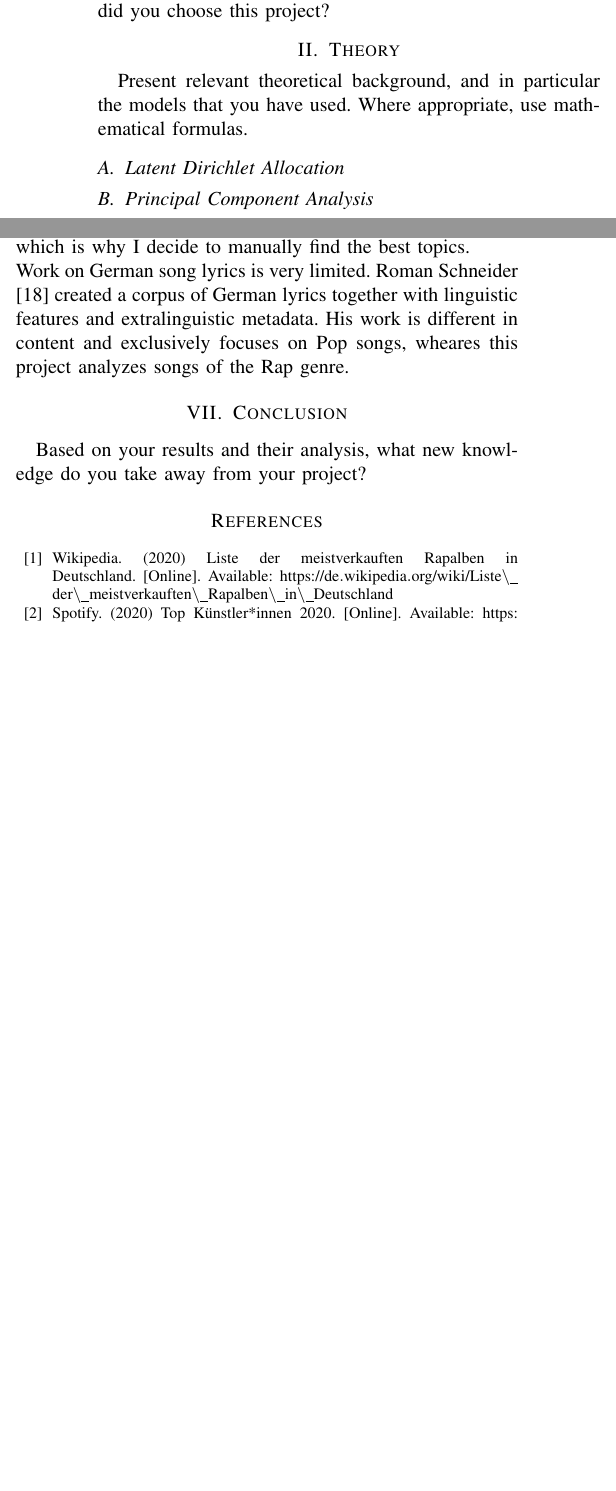
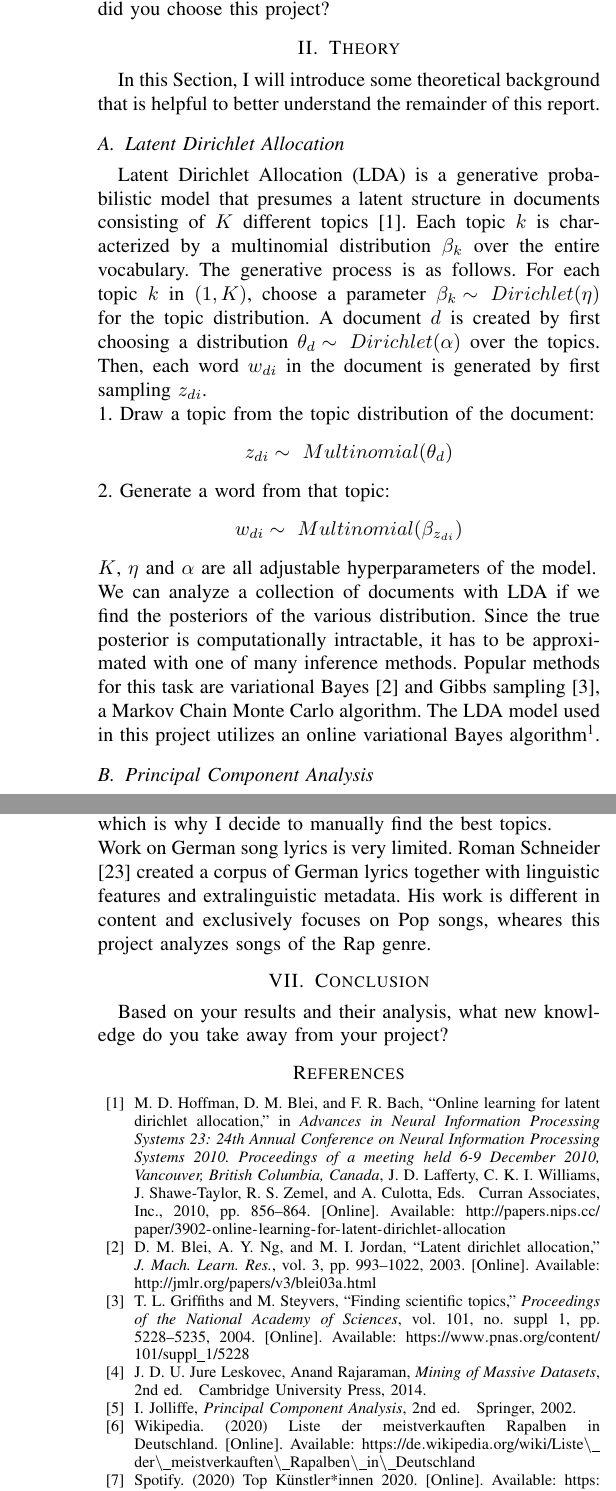
Before and after one commit to Lucapaulo/Text-Mining-Project, a LaTeX paper (report/report.tex, which reads report/report.bib): two parts of the columns of pages 1 and 5 of 6 before the commit and two parts of the columns of pages 1 and 6 of 6 after it, joined at a grey line, cut so that both start at the same text, the shorter picture padded with empty space. The pictures show the PDF file report/report.pdf that the author committed with the source.

Commit message:
added theory section

```diff
--- a/report/report.bib
+++ b/report/report.bib
@@ -189,3 +189,8 @@ OPTurl = {https://juice.de/eine-dekade-im-rueckblick-3-strassenrap-neue-deutsche
   timestamp = {Fri, 29 May 2020 18:13:33 +0200},
   biburl    = {https://dblp.org/rec/conf/lrec/Schneider20.bib},
   bibsource = {dblp computer science bibliography, https://dblp.org}
+},
+@inproceedings{hoffman,
+  author    = {Matthew D. Hoffman and
+               David M. Blei and
+               Francis R. Bach},
@@ -191,0 +201,10 @@ OPTurl = {https://juice.de/eine-dekade-im-rueckblick-3-strassenrap-neue-deutsche
+               Aron Culotta},
+  title     = {Online Learning for Latent Dirichlet Allocation},
+  booktitle = {Advances in Neural Information Processing Systems 23: 24th Annual
+               Conference on Neural Information Processing Systems 2010. Proceedings
+               of a meeting held 6-9 December 2010, Vancouver, British Columbia,
+               Canada},
+  pages     = {856--864},
+  publisher = {Curran Associates, Inc.},
+  year      = {2010},
+  url       = {http://papers.nips.cc/paper/3902-online-learning-for-latent-dirichlet-allocation},
@@ -191,0 +215,10 @@ OPTurl = {https://juice.de/eine-dekade-im-rueckblick-3-strassenrap-neue-deutsche
+@article{blei,
+  author    = {David M. Blei and
+               Andrew Y. Ng and
+               Michael I. Jordan},
+  title     = {Latent Dirichlet Allocation},
+  journal   = {J. Mach. Learn. Res.},
+  volume    = {3},
+  pages     = {993--1022},
+  year      = {2003},
+  url       = {http://jmlr.org/papers/v3/blei03a.html},
@@ -191,0 +229,18 @@ OPTurl = {https://juice.de/eine-dekade-im-rueckblick-3-strassenrap-neue-deutsche
+@article {griffiths,
+	author = {Griffiths, Thomas L. and Steyvers, Mark},
+	title = {Finding scientific topics},
+	volume = {101},
+	number = {suppl 1},
+	pages = {5228--5235},
+	year = {2004},
+	doi = {10.1073/pnas.0307752101},
+	issn = {0027-8424},
+	URL = {https://www.pnas.org/content/101/suppl_1/5228},
+	eprint = {https://www.pnas.org/content/101/suppl_1/5228.full.pdf},
+	journal = {Proceedings of the National Academy of Sciences}
+},
+@book{pca_leskovec,
+author = {Jure Leskovec, Anand Rajaraman, Jeffrey D. Ullman},
+title = {Mining of Massive Datasets},
+year = {2014},
+edition = {2nd},
@@ -192 +252,7 @@ OPTurl = {https://juice.de/eine-dekade-im-rueckblick-3-strassenrap-neue-deutsche
+author = {I.T. Jolliffe},
+title = {Principal Component Analysis},
+year = {2002},
+edition = {2nd},
+publisher = {Springer},
+isbn = {0-387-95442-2}
 }
--- a/report/report.tex
+++ b/report/report.tex
@@ -34,6 +34,12 @@ Introduce the task or research question that you have addressed in
 your project. What were you trying to do? Why did you choose this project?
 
 \section{Theory}
-Present relevant theoretical background, and in particular the models that
-you have used. Where appropriate, use mathematical formulas.
+In this Section, I will introduce some theoretical background that is helpful to better understand the remainder of this report.
 \subsection{Latent Dirichlet Allocation}
+Latent Dirichlet Allocation (LDA) is a generative probabilistic model that presumes a latent structure in documents consisting of $K$ different topics \cite{hoffman}. Each topic $k$ is characterized by a multinomial distribution $\beta_k$ over the entire vocabulary. The generative process is as follows. For each topic $k$ in $(1,K)$, choose a parameter ${\beta_k \sim\ Dirichlet(\eta)}$ for the topic distribution. A document $d$ is created by first choosing a distribution ${\theta_d \sim\ Dirichlet(\alpha)}$ over the topics. Then, each word $w_{di}$ in the document is generated by first sampling $z_{di}$.\\
+1. Draw a topic from the topic distribution of the document:
+$${z_{di} \sim\ Multinomial(\theta_d)}$$
+2. Generate a word from that topic:
+$${w_{di} \sim\ Multinomial(\beta_{z_{di}})}$$
+$K$, $\eta$ and $\alpha$ are all adjustable hyperparameters of the model.\\
+We can analyze a collection of documents with LDA if we find the posteriors of the various distribution. Since the true posterior is computationally intractable, it has to be approximated with one of many inference methods. Popular methods for this task are variational Bayes \cite{blei} and Gibbs sampling \cite{griffiths}, a Markov Chain Monte Carlo algorithm. The LDA model used in this project utilizes an online variational Bayes algorithm\footnote{https://radimrehurek.com/gensim/models/ldamodel.html}.
```
Also changed, not shown: report/report.pdf, report/report.bib (29 more changed lines), report/report.tex (7 more changed lines).
